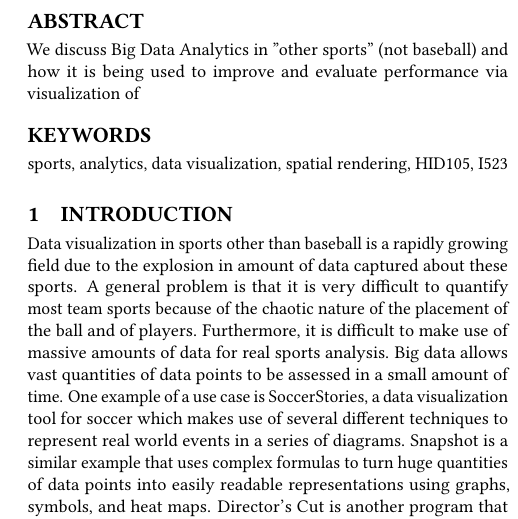
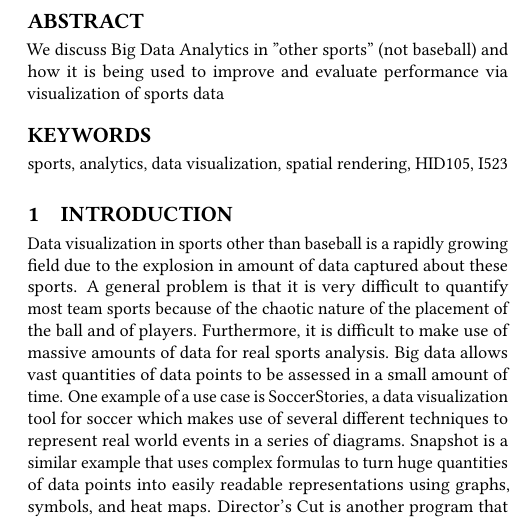
Before and after one commit to bigdata-i523/hid105, a LaTeX paper (paper1/report.tex): part of one column of page 1 of 3, cut so that both start at the same text. Compiled offline with pdfLaTeX.

Commit message:
Update report.tex

```diff
--- a/paper1/report.tex
+++ b/paper1/report.tex
@@ -21,7 +21,7 @@
 
 
 \begin{abstract}
-We discuss Big Data Analytics in ''other sports'' (not baseball) and how it is being used to improve and evaluate performance via visualization of
+We discuss Big Data Analytics in ''other sports'' (not baseball) and how it is being used to improve and evaluate performance via visualization of sports data
 \end{abstract}
 
 \keywords{sports, analytics, data visualization, spatial rendering, HID105, I523}
```
